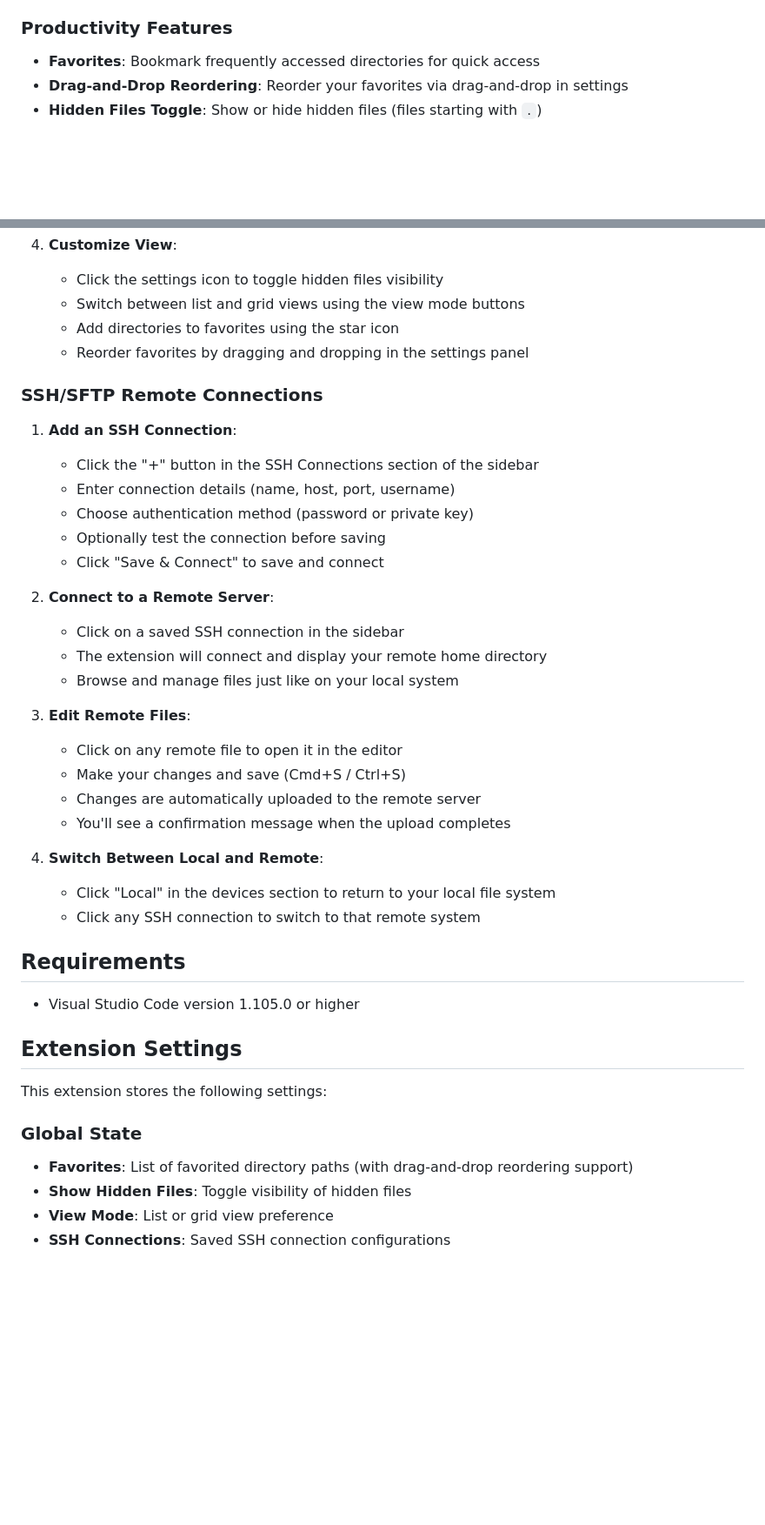
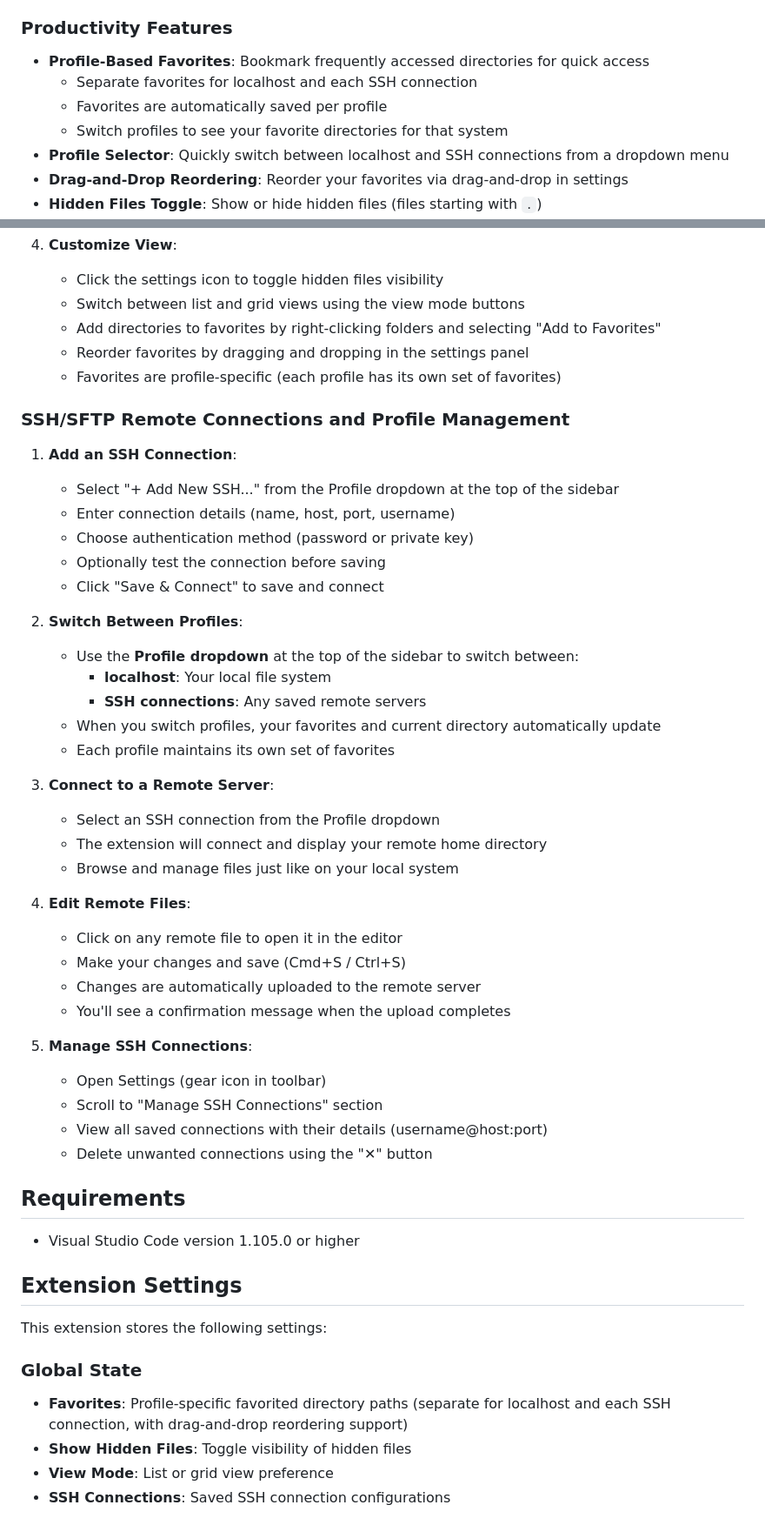
Before and after one commit to Abdulkader-Safi/vscode-file-explorer, a Markdown page: README.md, 2 parts joined by grey strips. Shown: that part at 87% size. Drawn GitHub-style; blank space fills up the shorter version.

Commit message:
feat: Enhance README with profile-based favorites and SSH connection management details

```diff
--- a/README.md
+++ b/README.md
@@ -34,7 +34,11 @@ A modern, feature-rich file explorer for Visual Studio Code with an intuitive we
 
 ### Productivity Features
 
-- **Favorites**: Bookmark frequently accessed directories for quick access
+- **Profile-Based Favorites**: Bookmark frequently accessed directories for quick access
+  - Separate favorites for localhost and each SSH connection
+  - Favorites are automatically saved per profile
+  - Switch profiles to see your favorite directories for that system
+- **Profile Selector**: Quickly switch between localhost and SSH connections from a dropdown menu
 - **Drag-and-Drop Reordering**: Reorder your favorites via drag-and-drop in settings
 - **Hidden Files Toggle**: Show or hide hidden files (files starting with `.`)
 - **Persistent Settings**: Your view preferences, favorites, and SSH connections are saved between sessions
@@ -71,35 +75,46 @@ A modern, feature-rich file explorer for Visual Studio Code with an intuitive we
 4. **Customize View**:
    - Click the settings icon to toggle hidden files visibility
    - Switch between list and grid views using the view mode buttons
-   - Add directories to favorites using the star icon
+   - Add directories to favorites by right-clicking folders and selecting "Add to Favorites"
    - Reorder favorites by dragging and dropping in the settings panel
+   - Favorites are profile-specific (each profile has its own set of favorites)
 
-### SSH/SFTP Remote Connections
+### SSH/SFTP Remote Connections and Profile Management
 
 1. **Add an SSH Connection**:
 
-   - Click the "+" button in the SSH Connections section of the sidebar
+   - Select "+ Add New SSH..." from the Profile dropdown at the top of the sidebar
    - Enter connection details (name, host, port, username)
    - Choose authentication method (password or private key)
    - Optionally test the connection before saving
    - Click "Save & Connect" to save and connect
 
-2. **Connect to a Remote Server**:
+2. **Switch Between Profiles**:
 
-   - Click on a saved SSH connection in the sidebar
+   - Use the **Profile dropdown** at the top of the sidebar to switch between:
+     - **localhost**: Your local file system
+     - **SSH connections**: Any saved remote servers
+   - When you switch profiles, your favorites and current directory automatically update
+   - Each profile maintains its own set of favorites
+
+3. **Connect to a Remote Server**:
+
+   - Select an SSH connection from the Profile dropdown
    - The extension will connect and display your remote home directory
    - Browse and manage files just like on your local system
 
-3. **Edit Remote Files**:
+4. **Edit Remote Files**:
 
    - Click on any remote file to open it in the editor
    - Make your changes and save (Cmd+S / Ctrl+S)
    - Changes are automatically uploaded to the remote server
    - You'll see a confirmation message when the upload completes
 
-4. **Switch Between Local and Remote**:
-   - Click "Local" in the devices section to return to your local file system
-   - Click any SSH connection to switch to that remote system
+5. **Manage SSH Connections**:
+   - Open Settings (gear icon in toolbar)
+   - Scroll to "Manage SSH Connections" section
+   - View all saved connections with their details (username@host:port)
+   - Delete unwanted connections using the "✕" button
 
 ## Requirements
 
@@ -111,7 +126,7 @@ This extension stores the following settings:
 
 ### Global State
 
-- **Favorites**: List of favorited directory paths (with drag-and-drop reordering support)
+- **Favorites**: Profile-specific favorited directory paths (separate for localhost and each SSH connection, with drag-and-drop reordering support)
 - **Show Hidden Files**: Toggle visibility of hidden files
 - **View Mode**: List or grid view preference
 - **SSH Connections**: Saved SSH connection configurations
```
Also changed, not shown: other parts of README.md (+5 -3 lines).
